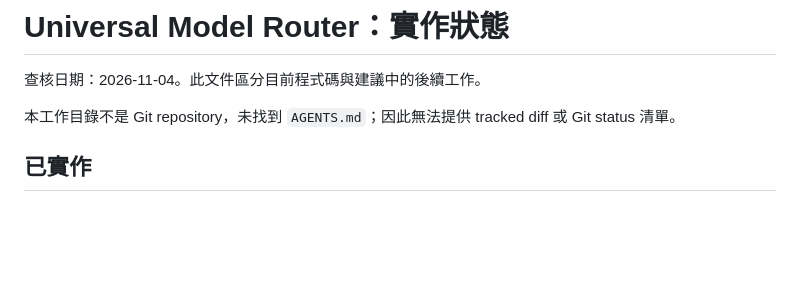
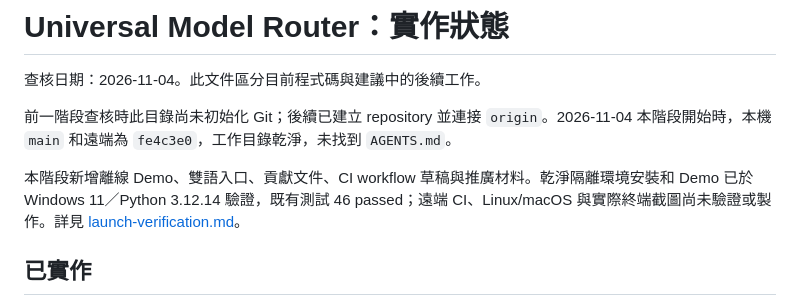
Before and after one commit to xidi0722/ai-skill-router, a Markdown page: outputs/implementation-status.md, the part around the change. Rendered like a GitHub page; blank space fills up the shorter version.

```diff
--- a/outputs/implementation-status.md
+++ b/outputs/implementation-status.md
@@ -2,7 +2,9 @@
 
 查核日期：2026-11-04。此文件區分目前程式碼與建議中的後續工作。
 
-本工作目錄不是 Git repository，未找到 `AGENTS.md`；因此無法提供 tracked diff 或 Git status 清單。
+前一階段查核時此目錄尚未初始化 Git；後續已建立 repository 並連接 `origin`。2026-11-04 本階段開始時，本機 `main` 和遠端為 `fe4c3e0`，工作目錄乾淨，未找到 `AGENTS.md`。
+
+本階段新增離線 Demo、雙語入口、貢獻文件、CI workflow 草稿與推廣材料。乾淨隔離環境安裝和 Demo 已於 Windows 11／Python 3.12.14 驗證，既有測試 46 passed；遠端 CI、Linux/macOS 與實際終端截圖尚未驗證或製作。詳見 [launch-verification.md](launch-verification.md)。
 
 ## 已實作
 
```
Also changed, not shown: CONTRIBUTING.md (added, +15 -0 lines), CONTRIBUTING.zh-TW.md (added, +13 -0 lines), README.md (+51 -71 lines), README.zh-TW.md (added, +30 -0 lines), ROADMAP.md (added, +21 -0 lines), ROADMAP.zh-TW.md (added, +21 -0 lines), outputs/growth-plan.md (added, +28 -0 lines), outputs/issue-drafts.md (added, +13 -0 lines), outputs/launch-verification.md (added, +36 -0 lines), outputs/promotion-drafts.md (added, +54 -0 lines), assets/demo-transcript.png (added), assets/social-preview.png (added), 6 other files.
